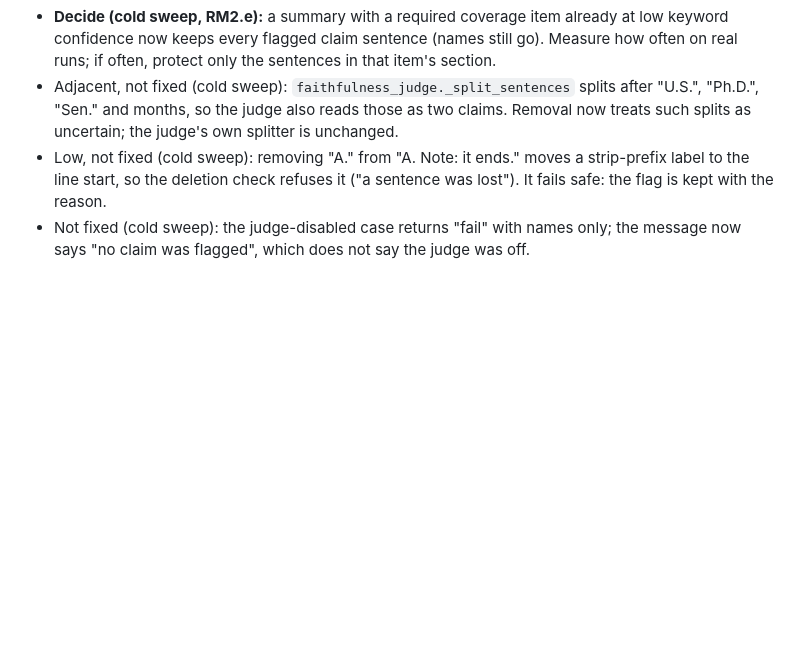
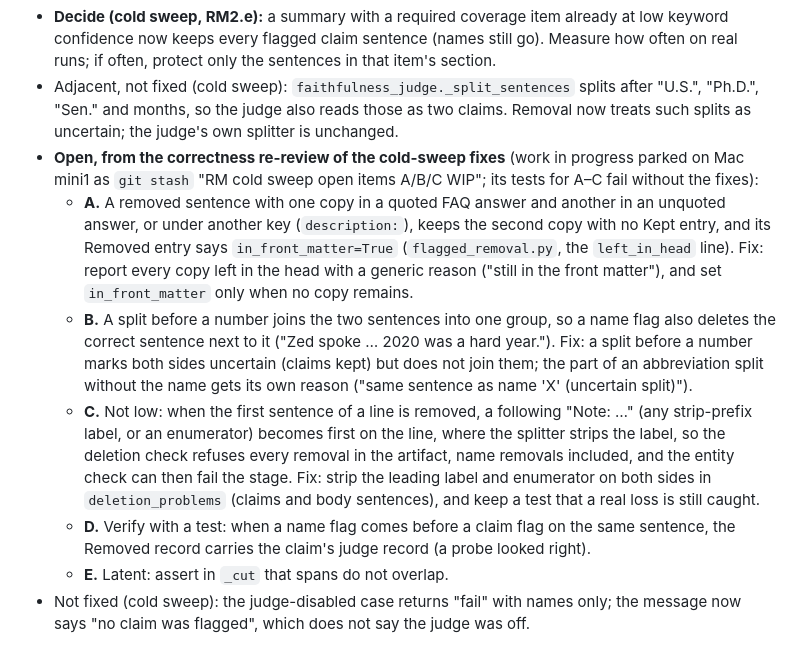
Before and after one commit to dbgnvan2/trans-summary, a Markdown page: TODO.md, the part around the change. GitHub-like rendering; blank space fills up the shorter version.

Commit message:
docs(todo): record open items A-E from the correctness re-review
The fixes for A-C are parked in a stash on Mac mini1 ("RM cold sweep open
items A/B/C WIP"). C was listed as low; it cancels name removals too.

Co-Authored-By: Claude Opus 5.5 <noreply@anthropic.com>

```diff
--- a/TODO.md
+++ b/TODO.md
@@ -30,9 +30,29 @@ Fixed items live in CHANGELOG.md; recurring lessons in LEARNINGS.md.
 - Adjacent, not fixed (cold sweep): `faithfulness_judge._split_sentences` splits after
   "U.S.", "Ph.D.", "Sen." and months, so the judge also reads those as two claims.
   Removal now treats such splits as uncertain; the judge's own splitter is unchanged.
-- Low, not fixed (cold sweep): removing "A." from "A. Note: it ends." moves a strip-prefix
-  label to the line start, so the deletion check refuses it ("a sentence was lost"). It
-  fails safe: the flag is kept with the reason.
+- **Open, from the correctness re-review of the cold-sweep fixes** (work in progress
+  parked on Mac mini1 as `git stash` "RM cold sweep open items A/B/C WIP"; its tests for
+  A–C fail without the fixes):
+  - **A.** A removed sentence with one copy in a quoted FAQ answer and another in an
+    unquoted answer, or under another key (`description:`), keeps the second copy with
+    no Kept entry, and its Removed entry says `in_front_matter=True`
+    (`flagged_removal.py`, the `left_in_head` line). Fix: report every copy left in the
+    head with a generic reason ("still in the front matter"), and set `in_front_matter`
+    only when no copy remains.
+  - **B.** A split before a number joins the two sentences into one group, so a name
+    flag also deletes the correct sentence next to it ("Zed spoke … 2020 was a hard
+    year."). Fix: a split before a number marks both sides uncertain (claims kept) but
+    does not join them; the part of an abbreviation split without the name gets its own
+    reason ("same sentence as name 'X' (uncertain split)").
+  - **C.** Not low: when the first sentence of a line is removed, a following
+    "Note: …" (any strip-prefix label, or an enumerator) becomes first on the line,
+    where the splitter strips the label, so the deletion check refuses every removal in
+    the artifact, name removals included, and the entity check can then fail the stage.
+    Fix: strip the leading label and enumerator on both sides in `deletion_problems`
+    (claims and body sentences), and keep a test that a real loss is still caught.
+  - **D.** Verify with a test: when a name flag comes before a claim flag on the same
+    sentence, the Removed record carries the claim's judge record (a probe looked right).
+  - **E.** Latent: assert in `_cut` that spans do not overlap.
 - Not fixed (cold sweep): the judge-disabled case returns "fail" with names only; the
   message now says "no claim was flagged", which does not say the judge was off.
 
```
